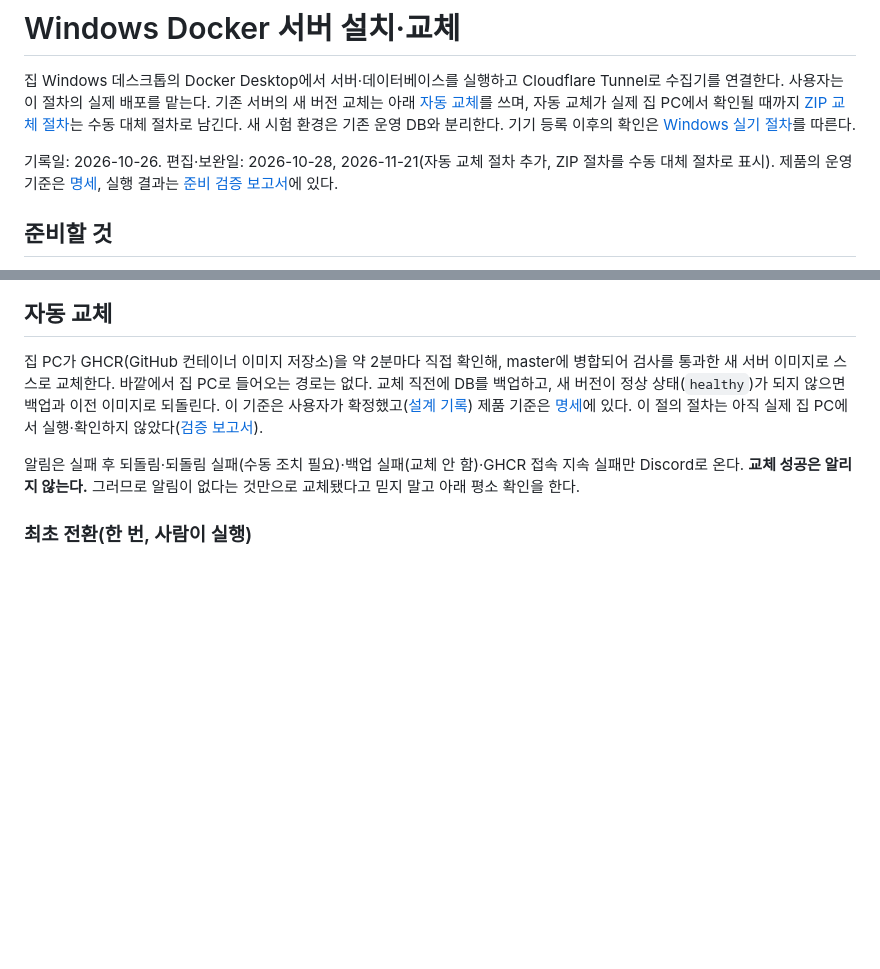
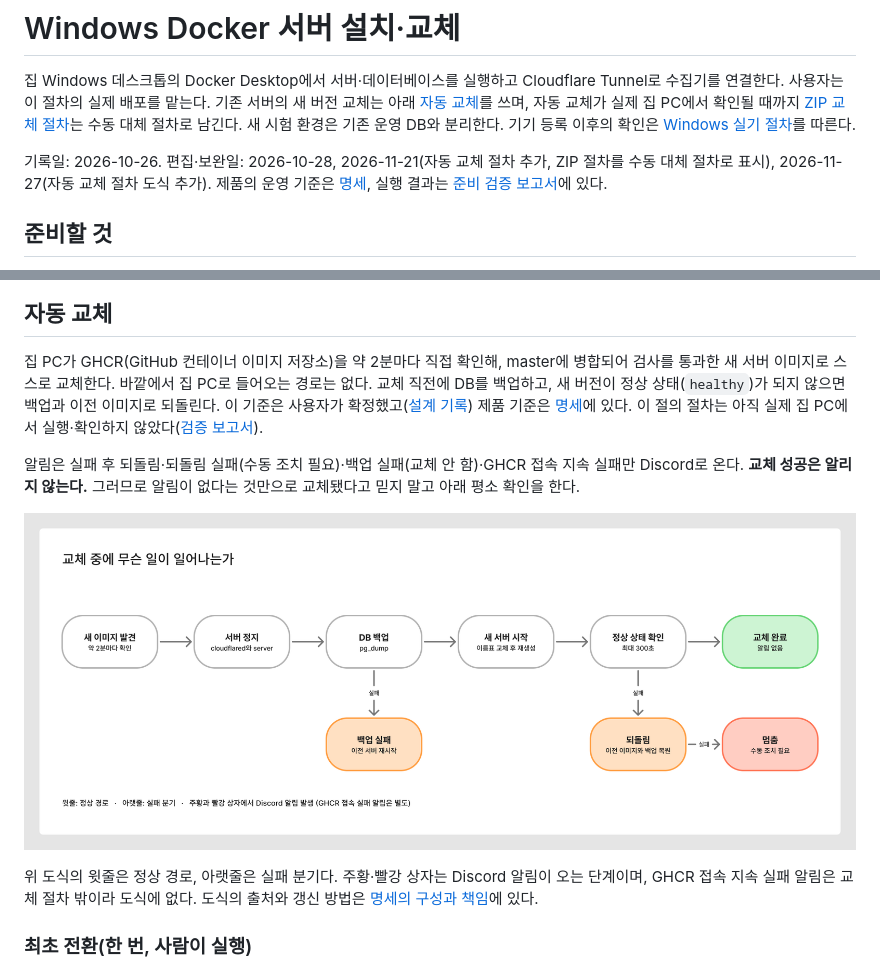
Before and after one commit to SangHyeok0908/Civil-War, a Markdown page: docs/runbooks/home-server.md, 2 parts joined by grey strips. Drawn GitHub-style; pictures changed too: docs/assets/infra-auto-replace.png (added); blank space fills up the shorter version.

```diff
--- a/docs/runbooks/home-server.md
+++ b/docs/runbooks/home-server.md
@@ -2,7 +2,7 @@
 
 집 Windows 데스크톱의 Docker Desktop에서 서버·데이터베이스를 실행하고 Cloudflare Tunnel로 수집기를 연결한다. 사용자는 이 절차의 실제 배포를 맡는다. 기존 서버의 새 버전 교체는 아래 [자동 교체](#자동-교체)를 쓰며, 자동 교체가 실제 집 PC에서 확인될 때까지 [ZIP 교체 절차](#새-계정코드-계약-적용-순서)는 수동 대체 절차로 남긴다. 새 시험 환경은 기존 운영 DB와 분리한다. 기기 등록 이후의 확인은 [Windows 실기 절차](collector-acceptance.md)를 따른다.
 
-기록일: 2026-10-26. 편집·보완일: 2026-10-28, 2026-11-21(자동 교체 절차 추가, ZIP 절차를 수동 대체 절차로 표시). 제품의 운영 기준은 [명세](../spec.md#설치운영-설계), 실행 결과는 [준비 검증 보고서](../validation/2026-10-26-collector-acceptance-preparation.md)에 있다.
+기록일: 2026-10-26. 편집·보완일: 2026-10-28, 2026-11-21(자동 교체 절차 추가, ZIP 절차를 수동 대체 절차로 표시), 2026-11-27(자동 교체 절차 도식 추가). 제품의 운영 기준은 [명세](../spec.md#설치운영-설계), 실행 결과는 [준비 검증 보고서](../validation/2026-10-26-collector-acceptance-preparation.md)에 있다.
 
 ## 준비할 것
 
@@ -91,6 +91,10 @@ Invoke-RestMethod "$cwOrigin/api/members"
 집 PC가 GHCR(GitHub 컨테이너 이미지 저장소)을 약 2분마다 직접 확인해, master에 병합되어 검사를 통과한 새 서버 이미지로 스스로 교체한다. 바깥에서 집 PC로 들어오는 경로는 없다. 교체 직전에 DB를 백업하고, 새 버전이 정상 상태(`healthy`)가 되지 않으면 백업과 이전 이미지로 되돌린다. 이 기준은 사용자가 확정했고([설계 기록](../superpowers/specs/2026-11-21-ghcr-auto-deploy-design.md)) 제품 기준은 [명세](../spec.md#설치운영-설계)에 있다. 이 절의 절차는 아직 실제 집 PC에서 실행·확인하지 않았다([검증 보고서](../validation/2026-11-21-auto-deploy-report.md)).
 
 알림은 실패 후 되돌림·되돌림 실패(수동 조치 필요)·백업 실패(교체 안 함)·GHCR 접속 지속 실패만 Discord로 온다. **교체 성공은 알리지 않는다.** 그러므로 알림이 없다는 것만으로 교체됐다고 믿지 말고 아래 평소 확인을 한다.
+
+![자동 교체 절차 도식. 새 이미지 발견, 서버 정지, DB 백업, 새 서버 시작, 정상 상태 확인, 교체 완료가 한 줄로 이어진다. 백업 실패는 이전 서버 재시작으로, 정상 상태 확인 실패는 되돌림으로, 되돌림 실패는 멈춤으로 갈라진다.](../assets/infra-auto-replace.png)
+
+위 도식의 윗줄은 정상 경로, 아랫줄은 실패 분기다. 주황·빨강 상자는 Discord 알림이 오는 단계이며, GHCR 접속 지속 실패 알림은 교체 절차 밖이라 도식에 없다. 도식의 출처와 갱신 방법은 [명세의 구성과 책임](../spec.md#구성과-책임)에 있다.
 
 ### 최초 전환(한 번, 사람이 실행)
 
```
Also changed, not shown: docs/spec.md (+8 -0 lines), docs/assets/infra-deploy-path.png (added), docs/assets/infra-request-path.png (added).
